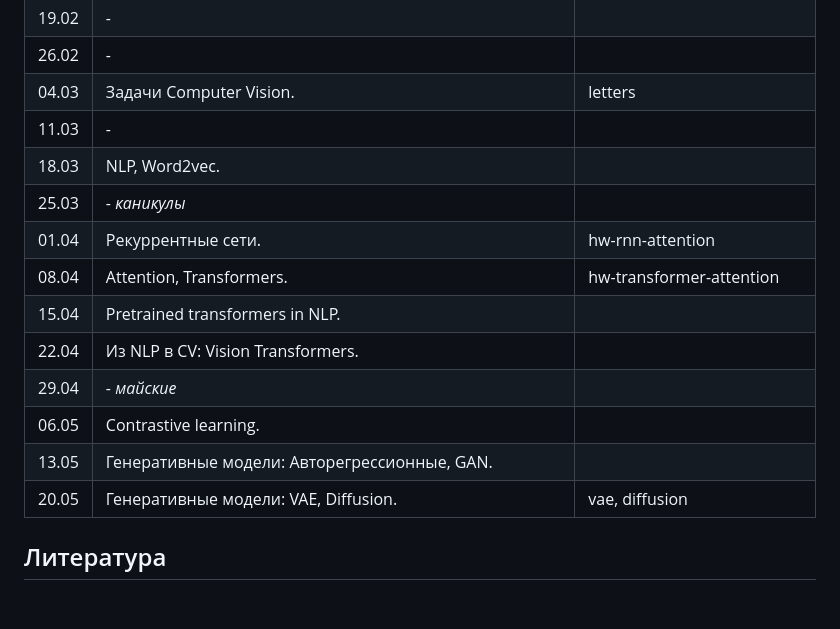
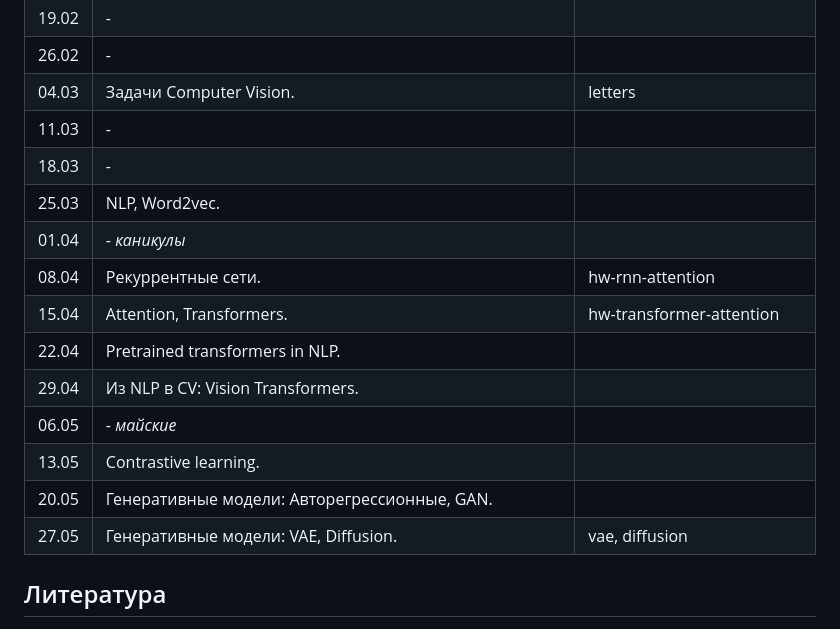
Before and after one commit to fintech-dl-hse/course, a Markdown page: README.md, the part around the change. Drawn GitHub-style; blank space fills up the shorter version.

Commit message:
fix dates of vacation

```diff
--- a/README.md
+++ b/README.md
@@ -80,16 +80,17 @@ $$ O_{hse} = \frac{1}{20} \sum_{i} O_{hw_i} $$
 | 26.02 | -                                                                |                                  |
 | 04.03 | Задачи Computer Vision.                                          | letters                          |
 | 11.03 | -                                                                |                                  |
-| 18.03 | NLP, Word2vec.                                                   |                                  |
-| 25.03 | -  _каникулы_                                                    |                                  |
-| 01.04 | Рекуррентные сети.                                               | hw-rnn-attention                 |
-| 08.04 | Attention, Transformers.                                         | hw-transformer-attention         |
-| 15.04 | Pretrained transformers in NLP.                                  |                                  |
-| 22.04 | Из NLP в CV: Vision Transformers.                                |                                  |
-| 29.04 | -  _майские_                                                     |                                  |
-| 06.05 | Contrastive learning.                                            |                                  |
-| 13.05 | Генеративные модели: Авторегрессионные, GAN.                     |                                  |
-| 20.05 | Генеративные модели: VAE, Diffusion.                             | vae, diffusion                   |
+| 18.03 | -                                                                |                                  |
+| 25.03 | NLP, Word2vec.                                                   |                                  |
+| 01.04 | -  _каникулы_                                                    |                                  |
+| 08.04 | Рекуррентные сети.                                               | hw-rnn-attention                 |
+| 15.04 | Attention, Transformers.                                         | hw-transformer-attention         |
+| 22.04 | Pretrained transformers in NLP.                                  |                                  |
+| 29.04 | Из NLP в CV: Vision Transformers.                                |                                  |
+| 06.05 | -  _майские_                                                     |                                  |
+| 13.05 | Contrastive learning.                                            |                                  |
+| 20.05 | Генеративные модели: Авторегрессионные, GAN.                     |                                  |
+| 27.05 | Генеративные модели: VAE, Diffusion.                             | vae, diffusion                   |
 
 
 ## Литература
```
